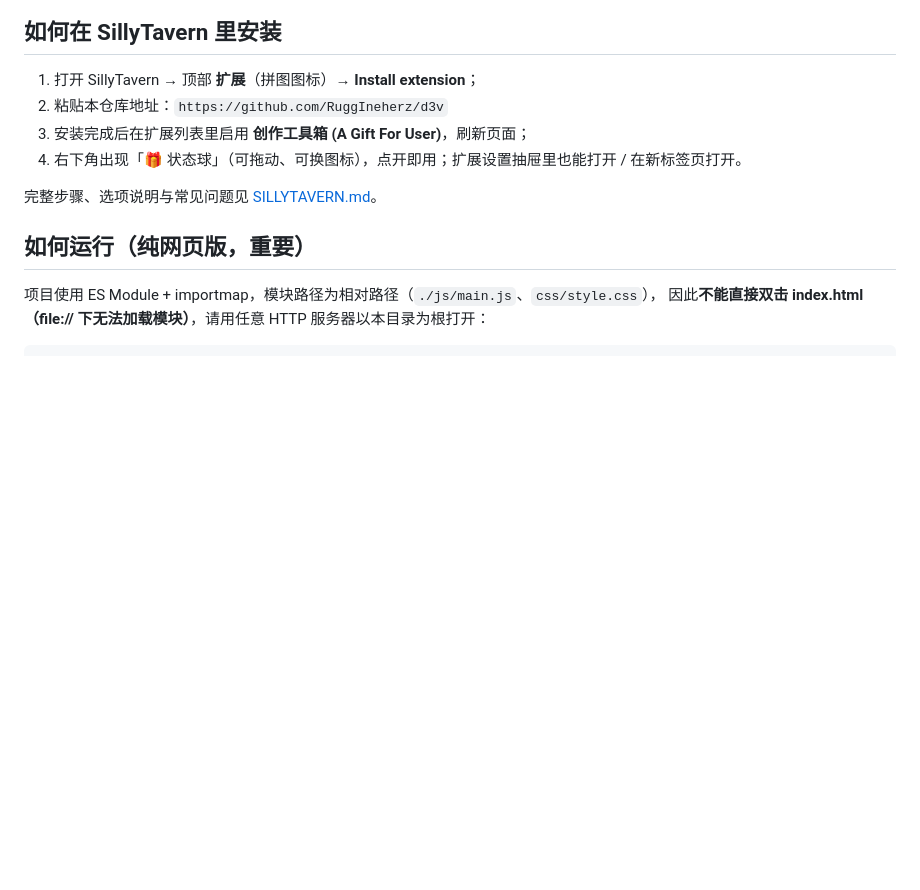
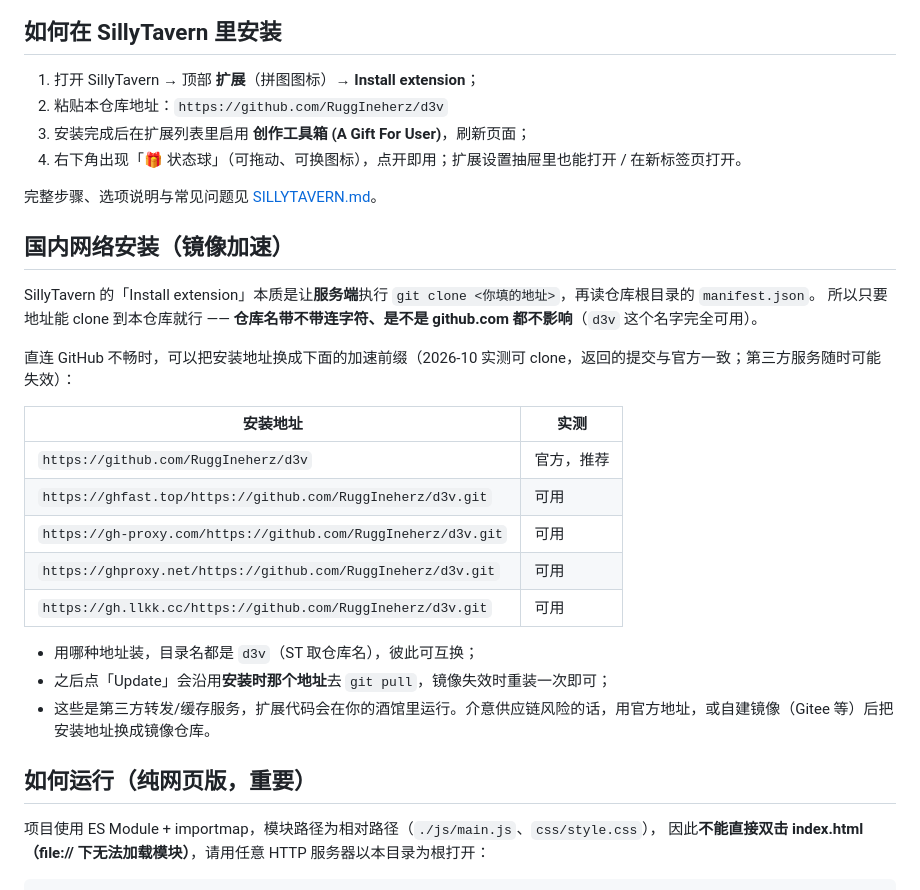
Before and after one commit to RuggIneherz/d3v, a Markdown page: README.md, the part around the change. Rendered like a GitHub page; blank space fills up the shorter version.

Commit message:
docs: 补充国内网络安装方式（镜像加速地址与实测结果）
- README 新增「国内网络安装（镜像加速）」：说明 ST 的 Install extension 本质是服务端 git clone，
  地址与仓库名是否带连字符无关；给出 4 个 2026-10 实测可 clone 的加速前缀与官方地址对照表，
  并标注目录名一致、Update 沿用安装地址、第三方代理的供应链风险。
- SILLYTAVERN.md 安装章节同步指向该说明。

```diff
--- a/README.md
+++ b/README.md
@@ -54,6 +54,25 @@ d3v/
 
 完整步骤、选项说明与常见问题见 [SILLYTAVERN.md](SILLYTAVERN.md)。
 
+## 国内网络安装（镜像加速）
+
+SillyTavern 的「Install extension」本质是让**服务端**执行 `git clone <你填的地址>`，再读仓库根目录的 `manifest.json`。
+所以只要地址能 clone 到本仓库就行 —— **仓库名带不带连字符、是不是 github.com 都不影响**（`d3v` 这个名字完全可用）。
+
+直连 GitHub 不畅时，可以把安装地址换成下面的加速前缀（2026-10 实测可 clone，返回的提交与官方一致；第三方服务随时可能失效）：
+
+| 安装地址 | 实测 |
+| --- | --- |
+| `https://github.com/RuggIneherz/d3v` | 官方，推荐 |
+| `https://ghfast.top/https://github.com/RuggIneherz/d3v.git` | 可用 |
+| `https://gh-proxy.com/https://github.com/RuggIneherz/d3v.git` | 可用 |
+| `https://ghproxy.net/https://github.com/RuggIneherz/d3v.git` | 可用 |
+| `https://gh.llkk.cc/https://github.com/RuggIneherz/d3v.git` | 可用 |
+
+- 用哪种地址装，目录名都是 `d3v`（ST 取仓库名），彼此可互换；
+- 之后点「Update」会沿用**安装时那个地址**去 `git pull`，镜像失效时重装一次即可；
+- 这些是第三方转发/缓存服务，扩展代码会在你的酒馆里运行。介意供应链风险的话，用官方地址，或自建镜像（Gitee 等）后把安装地址换成镜像仓库。
+
 ## 如何运行（纯网页版，重要）
 
 项目使用 ES Module + importmap，模块路径为相对路径（`./js/main.js`、`css/style.css`），
```
Also changed, not shown: SILLYTAVERN.md (+2 -0 lines).
